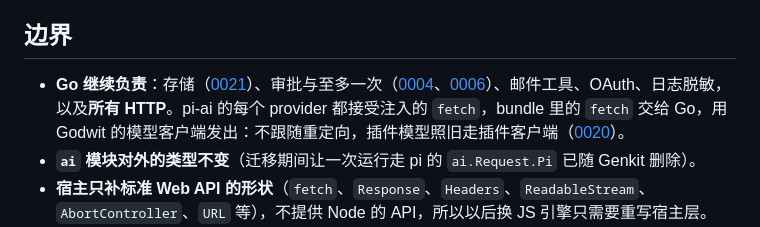
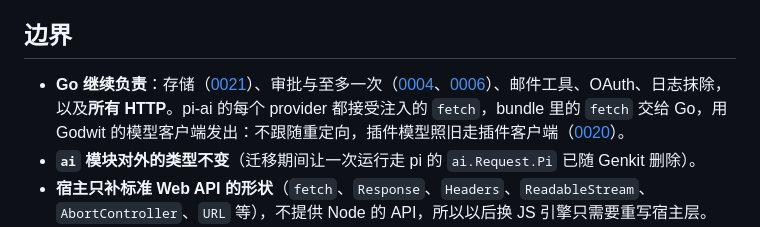
Before and after one commit to godwit-email/godwit, a Markdown page: docs/adr/0024-pi-moejs-agent-runtime.md, the part around the change. Rendered like a GitHub page.

```diff
--- a/docs/adr/0024-pi-moejs-agent-runtime.md
+++ b/docs/adr/0024-pi-moejs-agent-runtime.md
@@ -10,7 +10,7 @@ Wit 和其他 AI 功能改由 **pi** 运行：`pi-ai` 负责各家模型协议
 
 ## 边界
 
-- **Go 继续负责**：存储（[0021](0021-conversations-in-sqlite-rows.md)）、审批与至多一次（[0004](0004-permission-gateway-taint.md)、[0006](0006-send-at-most-once.md)）、邮件工具、OAuth、日志脱敏，以及**所有 HTTP**。pi-ai 的每个 provider 都接受注入的 `fetch`，bundle 里的 `fetch` 交给 Go，用 Godwit 的模型客户端发出：不跟随重定向，插件模型照旧走插件客户端（[0020](0020-plugin-models-host-sdk.md)）。
+- **Go 继续负责**：存储（[0021](0021-conversations-in-sqlite-rows.md)）、审批与至多一次（[0004](0004-permission-gateway-taint.md)、[0006](0006-send-at-most-once.md)）、邮件工具、OAuth、日志抹除，以及**所有 HTTP**。pi-ai 的每个 provider 都接受注入的 `fetch`，bundle 里的 `fetch` 交给 Go，用 Godwit 的模型客户端发出：不跟随重定向，插件模型照旧走插件客户端（[0020](0020-plugin-models-host-sdk.md)）。
 - **`ai` 模块对外的类型不变**（迁移期间让一次运行走 pi 的 `ai.Request.Pi` 已随 Genkit 删除）。
 - **宿主只补标准 Web API 的形状**（`fetch`、`Response`、`Headers`、`ReadableStream`、`AbortController`、`URL` 等），不提供 Node 的 API，所以以后换 JS 引擎只需要重写宿主层。
 - **插件和 agent 不共用运行时**：每次运行各用一个 moejs 运行时，脚本插件也各用自己的，插件运行时默认不暴露这些全局对象。
```
Also changed, not shown: GLOSSARY.md (+8 -0 lines), docs/adr/0025-mask-at-cloud-egress.md (added, +52 -0 lines).
